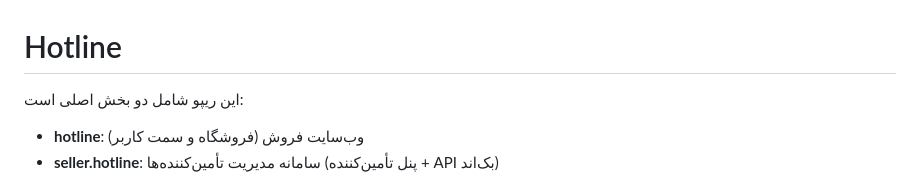
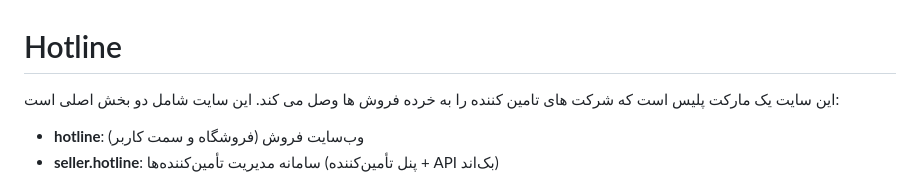
Before and after one commit to Sinal0/hotline, a Markdown page: README.md, the part around the change. GitHub-like rendering.

```diff
--- a/README.md
+++ b/README.md
@@ -1,6 +1,6 @@
 # Hotline
-
-این ریپو شامل دو بخش اصلی است:
+این سایت یک مارکت پلیس است که شرکت های تامین کننده را به خرده فروش ها وصل می کند.
+این سایت شامل دو بخش اصلی است:
 
 - **hotline**: وب‌سایت فروش (فروشگاه و سمت کاربر)
 - **seller.hotline**: سامانه مدیریت تأمین‌کننده‌ها (پنل تأمین‌کننده + API بک‌اند)
```
